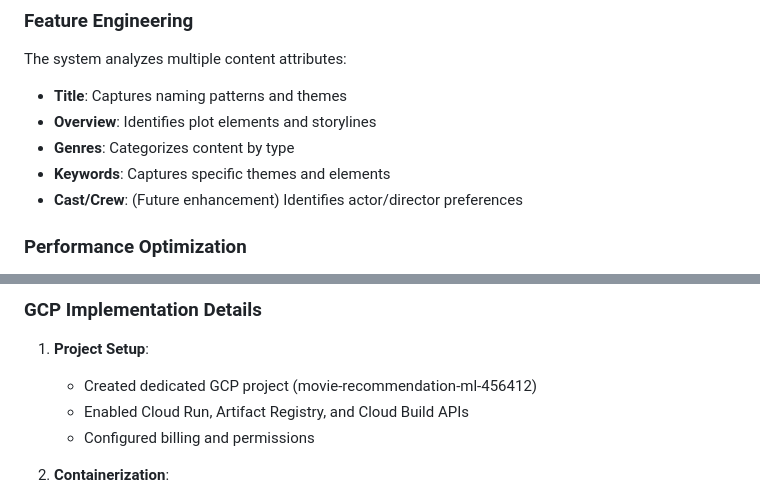
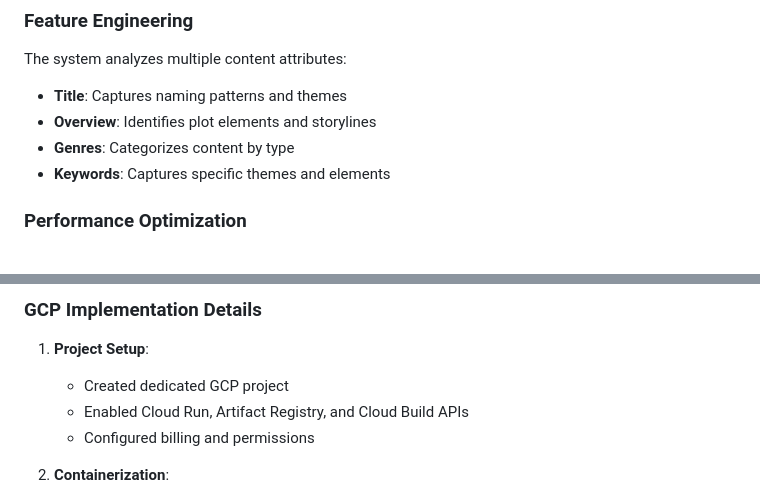
Before and after one commit to ManojGitHub1/Movie-Recommendation-Bingflix, a Markdown page: README.md, 2 parts joined by grey strips. Drawn GitHub-style.

```diff
--- a/README.md
+++ b/README.md
@@ -137,7 +131,6 @@ The system analyzes multiple content attributes:
 - **Overview**: Identifies plot elements and storylines
 - **Genres**: Categorizes content by type
 - **Keywords**: Captures specific themes and elements
-- **Cast/Crew**: (Future enhancement) Identifies actor/director preferences
 
 ### Performance Optimization
 
@@ -160,7 +153,7 @@ After encountering Vercel's serverless function limitations (250MB package size
 ### GCP Implementation Details
 
 1. **Project Setup**:
-   - Created dedicated GCP project (movie-recommendation-ml-456412)
+   - Created dedicated GCP project
    - Enabled Cloud Run, Artifact Registry, and Cloud Build APIs
    - Configured billing and permissions
 
```
Also changed, not shown: other parts of README.md (+1 -7 lines).
